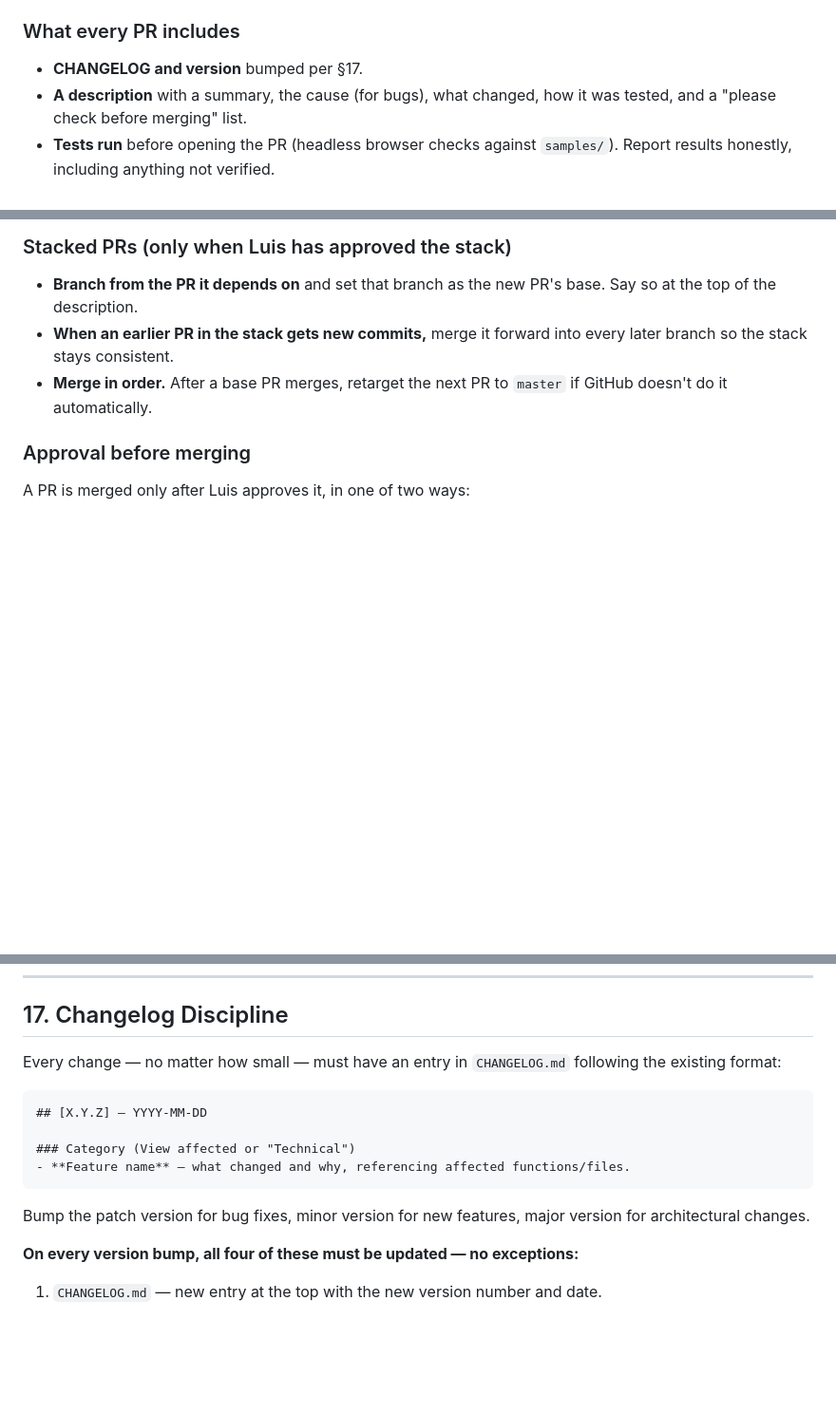
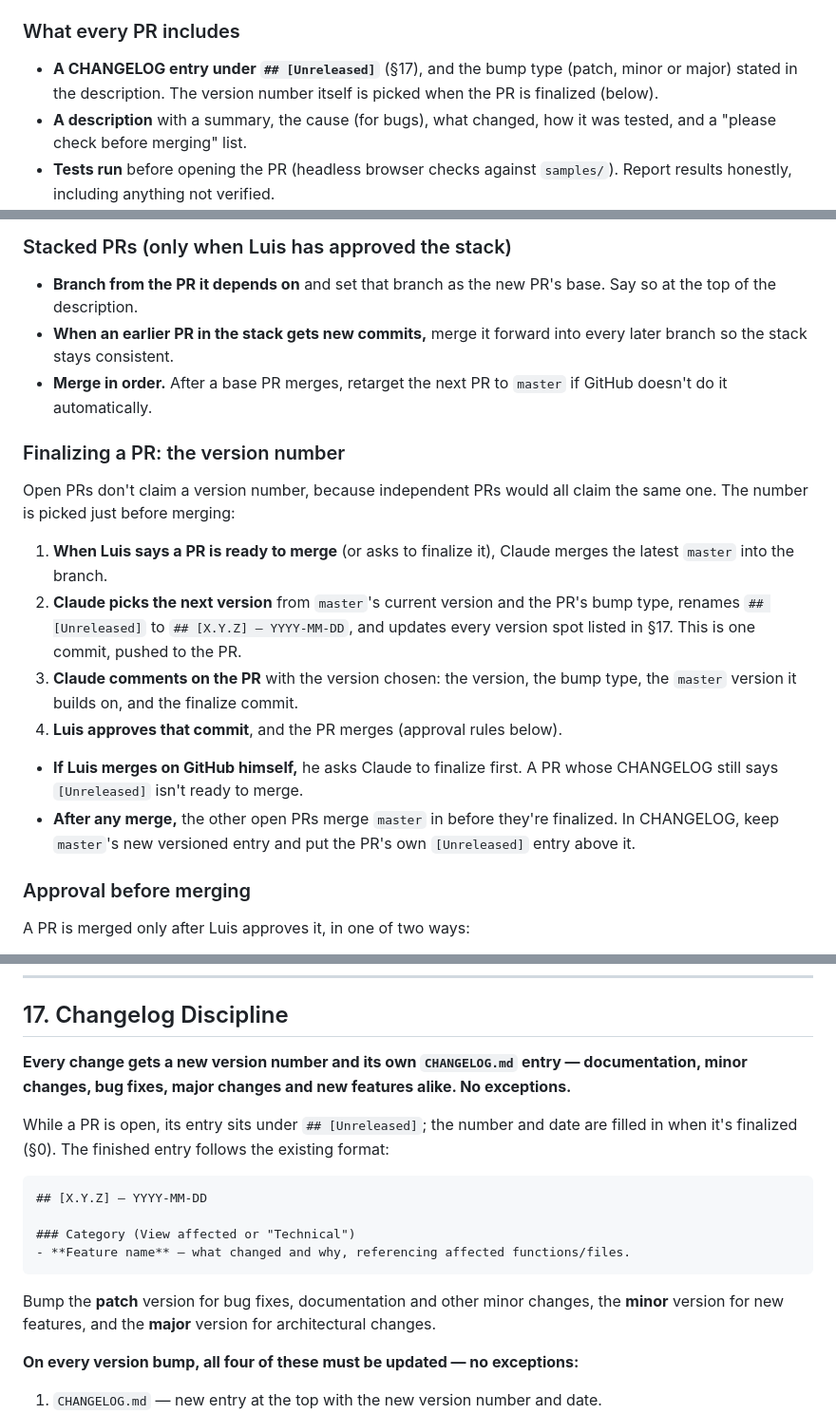
Before and after one commit to gitluis/FinLens, a Markdown page: CLAUDE.md, 3 parts joined by grey strips. Shown at 95% size. Drawn GitHub-style; blank space fills up the shorter version.

Commit message:
docs: pick the version number when a PR is finalized; every change gets a version
Co-Authored-By: Claude Opus 5.5 <noreply@anthropic.com>
Claude-Session: https://claude.ai/code/session_013Z8iBZ2KQLeHeYms5c9reX

````diff
--- a/CLAUDE.md
+++ b/CLAUDE.md
@@ -18,7 +18,7 @@ Nothing reaches `master` except through a reviewed pull request. This is the own
 
 ### What every PR includes
 
-- **CHANGELOG and version** bumped per §17.
+- **A CHANGELOG entry under `## [Unreleased]`** (§17), and the bump type (patch, minor or major) stated in the description. The version number itself is picked when the PR is finalized (below).
 - **A description** with a summary, the cause (for bugs), what changed, how it was tested, and a "please check before merging" list.
 - **Tests run** before opening the PR (headless browser checks against `samples/`). Report results honestly, including anything not verified.
 
@@ -33,6 +33,18 @@ Nothing reaches `master` except through a reviewed pull request. This is the own
 - **Branch from the PR it depends on** and set that branch as the new PR's base. Say so at the top of the description.
 - **When an earlier PR in the stack gets new commits,** merge it forward into every later branch so the stack stays consistent.
 - **Merge in order.** After a base PR merges, retarget the next PR to `master` if GitHub doesn't do it automatically.
+
+### Finalizing a PR: the version number
+
+Open PRs don't claim a version number, because independent PRs would all claim the same one. The number is picked just before merging:
+
+1. **When Luis says a PR is ready to merge** (or asks to finalize it), Claude merges the latest `master` into the branch.
+2. **Claude picks the next version** from `master`'s current version and the PR's bump type, renames `## [Unreleased]` to `## [X.Y.Z] — YYYY-MM-DD`, and updates every version spot listed in §17. This is one commit, pushed to the PR.
+3. **Claude comments on the PR** with the version chosen: the version, the bump type, the `master` version it builds on, and the finalize commit.
+4. **Luis approves that commit**, and the PR merges (approval rules below).
+
+- **If Luis merges on GitHub himself,** he asks Claude to finalize first. A PR whose CHANGELOG still says `[Unreleased]` isn't ready to merge.
+- **After any merge,** the other open PRs merge `master` in before they're finalized. In CHANGELOG, keep `master`'s new versioned entry and put the PR's own `[Unreleased]` entry above it.
 
 ### Approval before merging
 
@@ -766,7 +778,9 @@ dayjs(t.date).format('MMM D')         // 'Apr 26'
 
 ## 17. Changelog Discipline
 
-Every change — no matter how small — must have an entry in `CHANGELOG.md` following the existing format:
+**Every change gets a new version number and its own `CHANGELOG.md` entry — documentation, minor changes, bug fixes, major changes and new features alike. No exceptions.**
+
+While a PR is open, its entry sits under `## [Unreleased]`; the number and date are filled in when it's finalized (§0). The finished entry follows the existing format:
 
 ```markdown
 ## [X.Y.Z] — YYYY-MM-DD
@@ -775,7 +789,7 @@ Every change — no matter how small — must have an entry in `CHANGELOG.md` fo
 - **Feature name** — what changed and why, referencing affected functions/files.
 ```
 
-Bump the patch version for bug fixes, minor version for new features, major version for architectural changes.
+Bump the **patch** version for bug fixes, documentation and other minor changes, the **minor** version for new features, and the **major** version for architectural changes.
 
 **On every version bump, all four of these must be updated — no exceptions:**
 
````
Also changed, not shown: CHANGELOG.md (+9 -0 lines).
